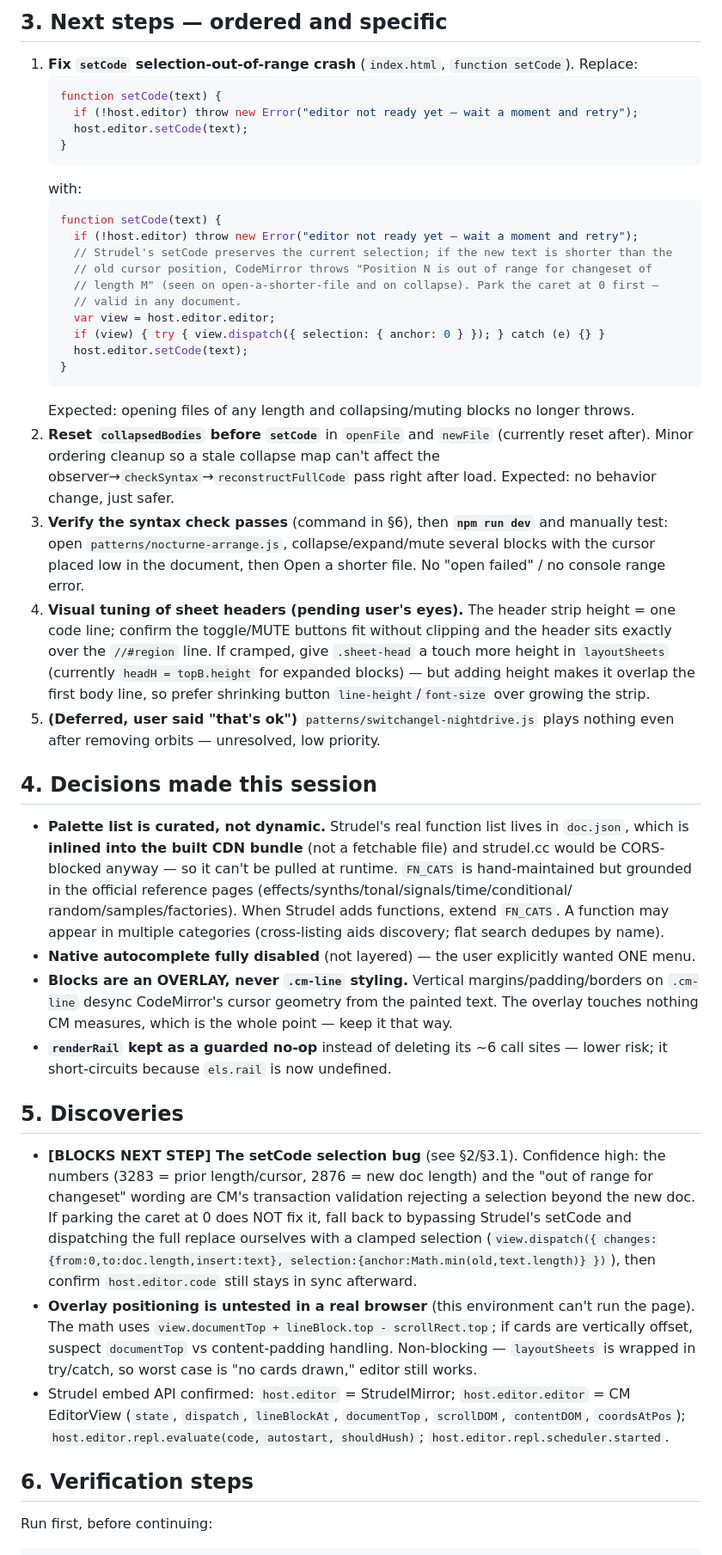
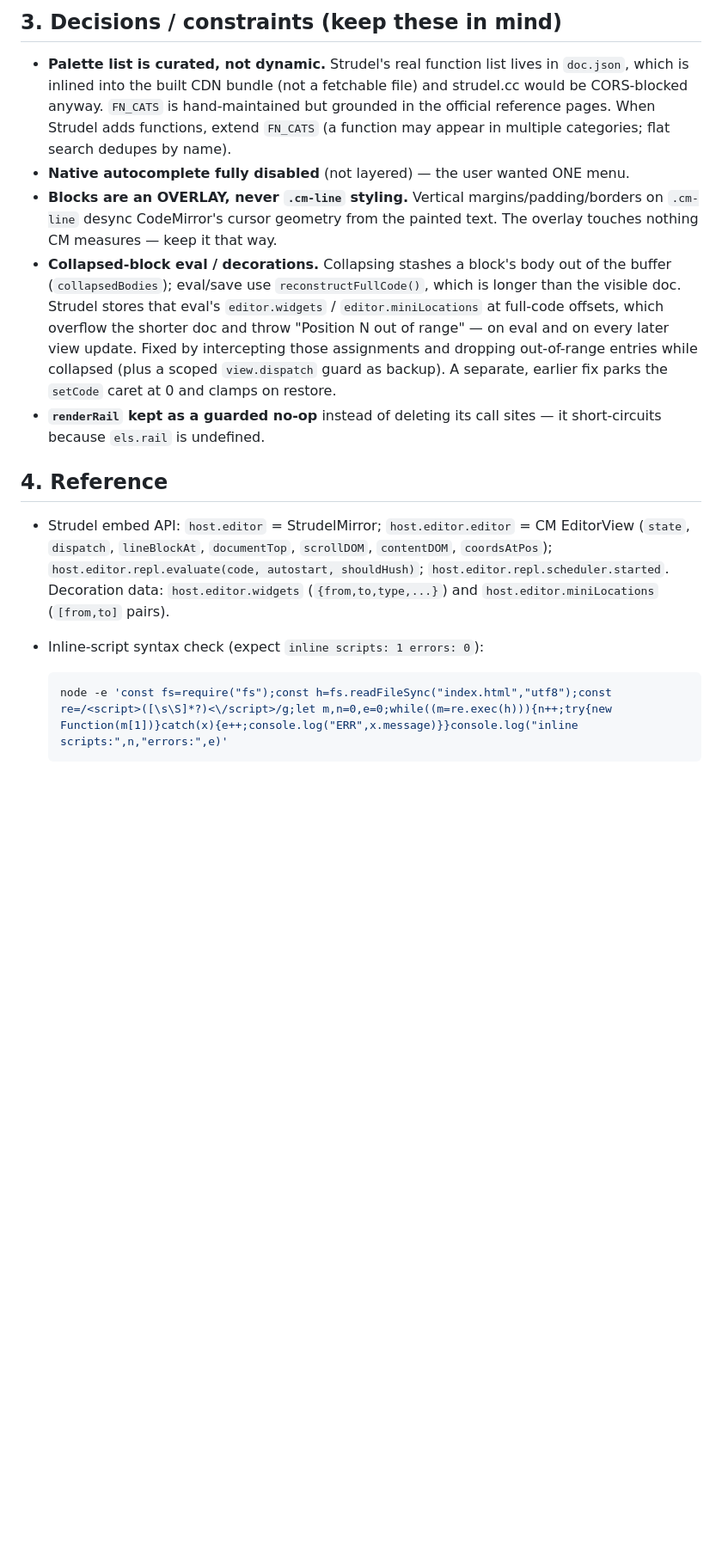
Before and after one commit to catherinezetadrones-stack/strudel-neon-lab, a Markdown page: RESUME.md, the part around one of its changes. Shown at 86% size. Rendered like a GitHub page; blank space fills up the shorter version.

````diff
--- a/RESUME.md
+++ b/RESUME.md
@@ -52,76 +27,36 @@
 
-## 3. Next steps — ordered and specific
-
-1. **Fix `setCode` selection-out-of-range crash** (`index.html`, `function setCode`). Replace:
-   ```js
-   function setCode(text) {
-     if (!host.editor) throw new Error("editor not ready yet — wait a moment and retry");
-     host.editor.setCode(text);
-   }
-   ```
-   with:
-   ```js
-   function setCode(text) {
-     if (!host.editor) throw new Error("editor not ready yet — wait a moment and retry");
-     // Strudel's setCode preserves the current selection; if the new text is shorter than the
-     // old cursor position, CodeMirror throws "Position N is out of range for changeset of
-     // length M" (seen on open-a-shorter-file and on collapse). Park the caret at 0 first —
-     // valid in any document.
-     var view = host.editor.editor;
-     if (view) { try { view.dispatch({ selection: { anchor: 0 } }); } catch (e) {} }
-     host.editor.setCode(text);
-   }
-   ```
-   Expected: opening files of any length and collapsing/muting blocks no longer throws.
-2. **Reset `collapsedBodies` before `setCode`** in `openFile` and `newFile` (currently reset
-   after). Minor ordering cleanup so a stale collapse map can't affect the
-   observer→`checkSyntax`→`reconstructFullCode` pass right after load. Expected: no behavior
-   change, just safer.
-3. **Verify the syntax check passes** (command in §6), then **`npm run dev`** and manually test:
-   open `patterns/nocturne-arrange.js`, collapse/expand/mute several blocks with the cursor
-   placed low in the document, then Open a shorter file. No "open failed" / no console range error.
-4. **Visual tuning of sheet headers (pending user's eyes).** The header strip height = one code
-   line; confirm the toggle/MUTE buttons fit without clipping and the header sits exactly over
-   the `//#region` line. If cramped, give `.sheet-head` a touch more height in `layoutSheets`
-   (currently `headH = topB.height` for expanded blocks) — but adding height makes it overlap
-   the first body line, so prefer shrinking button `line-height`/`font-size` over growing the strip.
-5. **(Deferred, user said "that's ok")** `patterns/switchangel-nightdrive.js` plays nothing even
-   after removing orbits — unresolved, low priority.
-
-## 4. Decisions made this session
+## 3. Decisions / constraints (keep these in mind)
 
 - **Palette list is curated, not dynamic.** Strudel's real function list lives in `doc.json`,
-  which is **inlined into the built CDN bundle** (not a fetchable file) and strudel.cc would be
-  CORS-blocked anyway — so it can't be pulled at runtime. `FN_CATS` is hand-maintained but
-  grounded in the official reference pages (effects/synths/tonal/signals/time/conditional/
-  random/samples/factories). When Strudel adds functions, extend `FN_CATS`. A function may
-  appear in multiple categories (cross-listing aids discovery; flat search dedupes by name).
-- **Native autocomplete fully disabled** (not layered) — the user explicitly wanted ONE menu.
+  which is inlined into the built CDN bundle (not a fetchable file) and strudel.cc would be
+  CORS-blocked anyway. `FN_CATS` is hand-maintained but grounded in the official reference
+  pages. When Strudel adds functions, extend `FN_CATS` (a function may appear in multiple
+  categories; flat search dedupes by name).
+- **Native autocomplete fully disabled** (not layered) — the user wanted ONE menu.
 - **Blocks are an OVERLAY, never `.cm-line` styling.** Vertical margins/padding/borders on
   `.cm-line` desync CodeMirror's cursor geometry from the painted text. The overlay touches
-  nothing CM measures, which is the whole point — keep it that way.
-- **`renderRail` kept as a guarded no-op** instead of deleting its ~6 call sites — lower risk;
-  it short-circuits because `els.rail` is now undefined.
+  nothing CM measures — keep it that way.
+- **Collapsed-block eval / decorations.** Collapsing stashes a block's body out of the buffer
+  (`collapsedBodies`); eval/save use `reconstructFullCode()`, which is longer than the visible
+  doc. Strudel stores that eval's `editor.widgets` / `editor.miniLocations` at full-code
+  offsets, which overflow the shorter doc and throw "Position N out of range" — on eval and on
+  every later view update. Fixed by intercepting those assignments and dropping out-of-range
+  entries while collapsed (plus a scoped `view.dispatch` guard as backup). A separate, earlier
+  fix parks the `setCode` caret at 0 and clamps on restore.
+- **`renderRail` kept as a guarded no-op** instead of deleting its call sites — it
+  short-circuits because `els.rail` is undefined.
 
-## 5. Discoveries
+## 4. Reference
 
-- **[BLOCKS NEXT STEP] The setCode selection bug** (see §2/§3.1). Confidence high: the numbers
-  (3283 = prior length/cursor, 2876 = new doc length) and the "out of range for changeset"
-  wording are CM's transaction validation rejecting a selection beyond the new doc. If parking
-  the caret at 0 does NOT fix it, fall back to bypassing Strudel's setCode and dispatching the
-  full replace ourselves with a clamped selection
-  (`view.dispatch({ changes:{from:0,to:doc.length,insert:text}, selection:{anchor:Math.min(old,text.length)} })`),
-  then confirm `host.editor.code` still stays in sync afterward.
-- **Overlay positioning is untested in a real browser** (this environment can't run the page).
-  The math uses `view.documentTop + lineBlock.top - scrollRect.top`; if cards are vertically
-  offset, suspect `documentTop` vs content-padding handling. Non-blocking — `layoutSheets` is
-  wrapped in try/catch, so worst case is "no cards drawn," editor still works.
-- Strudel embed API confirmed: `host.editor` = StrudelMirror; `host.editor.editor` = CM
-  EditorView (`state`, `dispatch`, `lineBlockAt`, `documentTop`, `scrollDOM`, `contentDOM`,
+- Strudel embed API: `host.editor` = StrudelMirror; `host.editor.editor` = CM EditorView
+  (`state`, `dispatch`, `lineBlockAt`, `documentTop`, `scrollDOM`, `contentDOM`,
   `coordsAtPos`); `host.editor.repl.evaluate(code, autostart, shouldHush)`;
-  `host.editor.repl.scheduler.started`.
+  `host.editor.repl.scheduler.started`. Decoration data: `host.editor.widgets`
+  (`{from,to,type,...}`) and `host.editor.miniLocations` (`[from,to]` pairs).
 
-## 6. Verification steps
+- Inline-script syntax check (expect `inline scripts: 1 errors: 0`):
 
-Run first, before continuing:
+  ```bash
+  node -e 'const fs=require("fs");const h=fs.readFileSync("index.html","utf8");const re=/<script>([\s\S]*?)<\/script>/g;let m,n=0,e=0;while((m=re.exec(h))){n++;try{new Function(m[1])}catch(x){e++;console.log("ERR",x.message)}}console.log("inline scripts:",n,"errors:",e)'
+  ```
 
````
Also changed, not shown: other parts of RESUME.md (+22 -55 lines).
